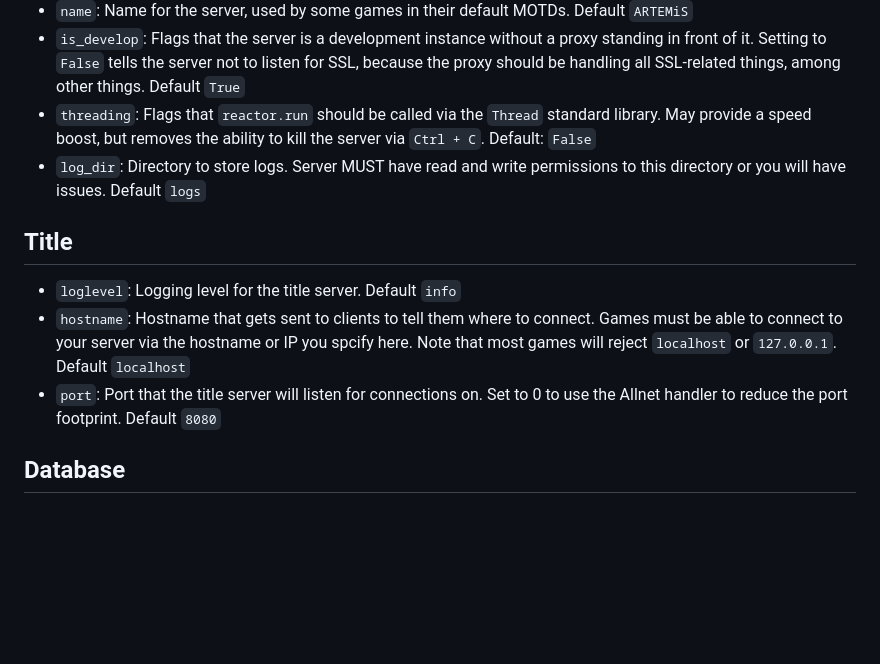
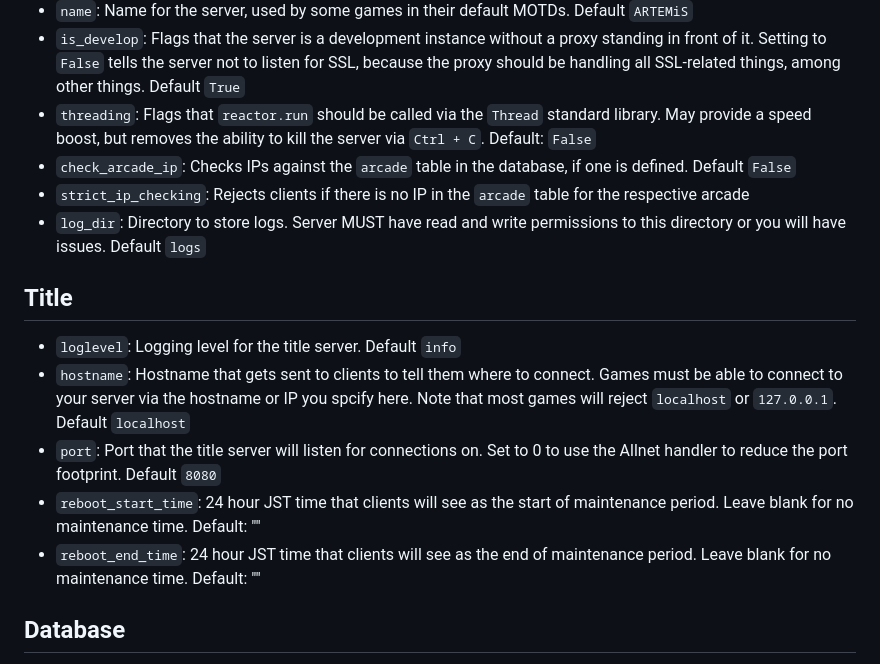
Before and after one commit to Error063/artemis, a Markdown page: docs/config.md, the part around the change. Drawn GitHub-style; blank space fills up the shorter version.

Commit message:
Updated config documentation with IP enforcement and reboot times

```diff
--- a/docs/config.md
+++ b/docs/config.md
@@ -6,11 +6,15 @@
 - `name`: Name for the server, used by some games in their default MOTDs. Default `ARTEMiS`
 - `is_develop`: Flags that the server is a development instance without a proxy standing in front of it. Setting to `False` tells the server not to listen for SSL, because the proxy should be handling all SSL-related things, among other things. Default `True`
 - `threading`: Flags that `reactor.run` should be called via the `Thread` standard library. May provide a speed boost, but removes the ability to kill the server via `Ctrl + C`. Default: `False`
+- `check_arcade_ip`: Checks IPs against the `arcade` table in the database, if one is defined. Default `False`
+- `strict_ip_checking`: Rejects clients if there is no IP in the `arcade` table for the respective arcade
 - `log_dir`: Directory to store logs. Server MUST have read and write permissions to this directory or you will have issues. Default `logs`
 ## Title
 - `loglevel`: Logging level for the title server. Default `info`
 - `hostname`: Hostname that gets sent to clients to tell them where to connect. Games must be able to connect to your server via the hostname or IP you spcify here. Note that most games will reject `localhost` or `127.0.0.1`. Default `localhost`
 - `port`: Port that the title server will listen for connections on. Set to 0 to use the Allnet handler to reduce the port footprint. Default `8080`
+- `reboot_start_time`: 24 hour JST time that clients will see as the start of maintenance period. Leave blank for no maintenance time. Default: ""
+- `reboot_end_time`: 24 hour JST time that clients will see as the end of maintenance period. Leave blank for no maintenance time. Default: ""
 ## Database
 - `host`: Host of the database. Default `localhost`
 - `username`: Username of the account the server should connect to the database with. Default `aime`
```
